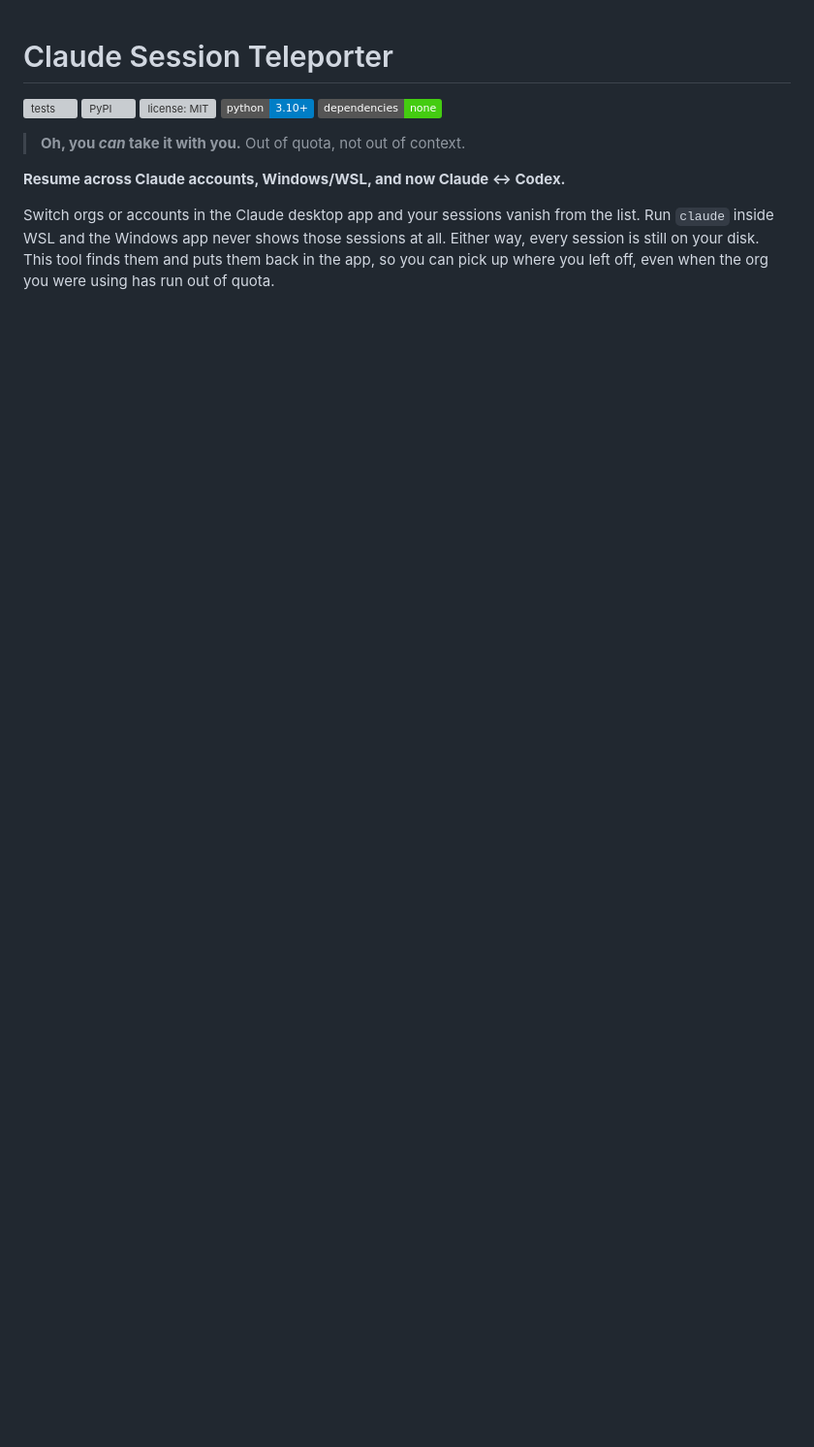
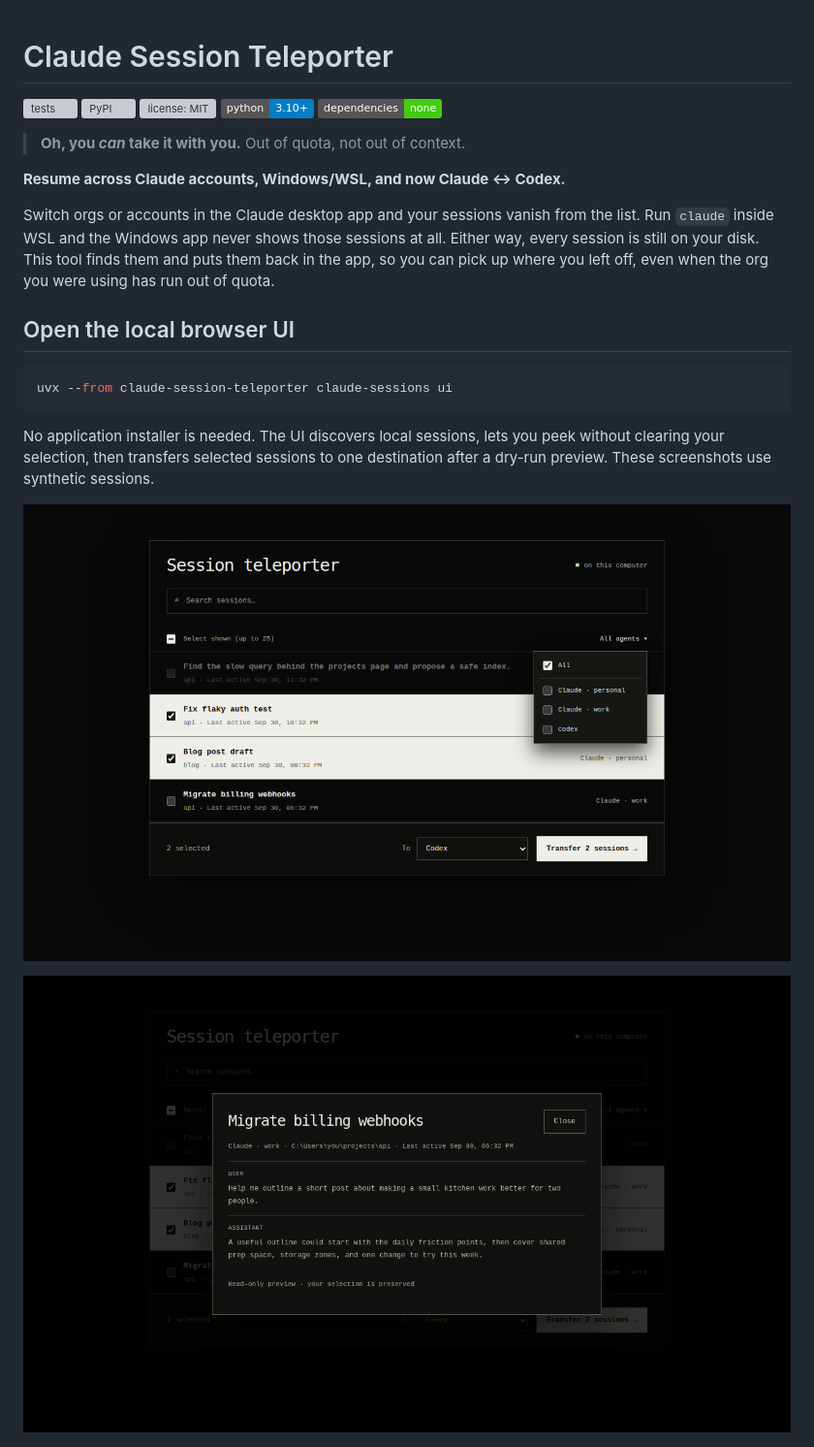
Before and after one commit to aviadr1/claude-session-teleporter, a Markdown page: README.md, the part around one of its changes. Shown at 97% size. Drawn GitHub-style; pictures changed too: docs/session-teleporter-peek.png (added), docs/session-teleporter-ui.png (added); badges without logos; blank space fills up the shorter version; grey boxes are pictures that could not be loaded.

Commit message:
Add secure local browser UI for bulk session transfers

````diff
--- a/README.md
+++ b/README.md
@@ -16,6 +16,20 @@ the list. Run `claude` inside WSL and the Windows app never shows those sessions
 at all. Either way, every session is still on your disk. This tool finds them
 and puts them back in the app, so you can pick up where you left off, even when
 the org you were using has run out of quota.
+
+## Open the local browser UI
+
+```bash
+uvx --from claude-session-teleporter claude-sessions ui
+```
+
+No application installer is needed. The UI discovers local sessions, lets you
+peek without clearing your selection, then transfers selected sessions to one
+destination after a dry-run preview. These screenshots use synthetic sessions.
+
+![Session list with the agent filter open and two sessions selected](docs/session-teleporter-ui.png)
+
+![Read-only session peek with the selected row preserved behind it](docs/session-teleporter-peek.png)
 
 ![claude-sessions partitions finds a second org with 2% quota left, copy --from work plans the move and remaps its connectors, and --apply brings both sessions into the signed-in org](https://raw.githubusercontent.com/aviadr1/claude-session-teleporter/main/docs/demo.gif)
 
````
Also changed, not shown: other parts of README.md (+19 -0 lines), INVARIANTS.md (+26 -0 lines), 3 other files.
